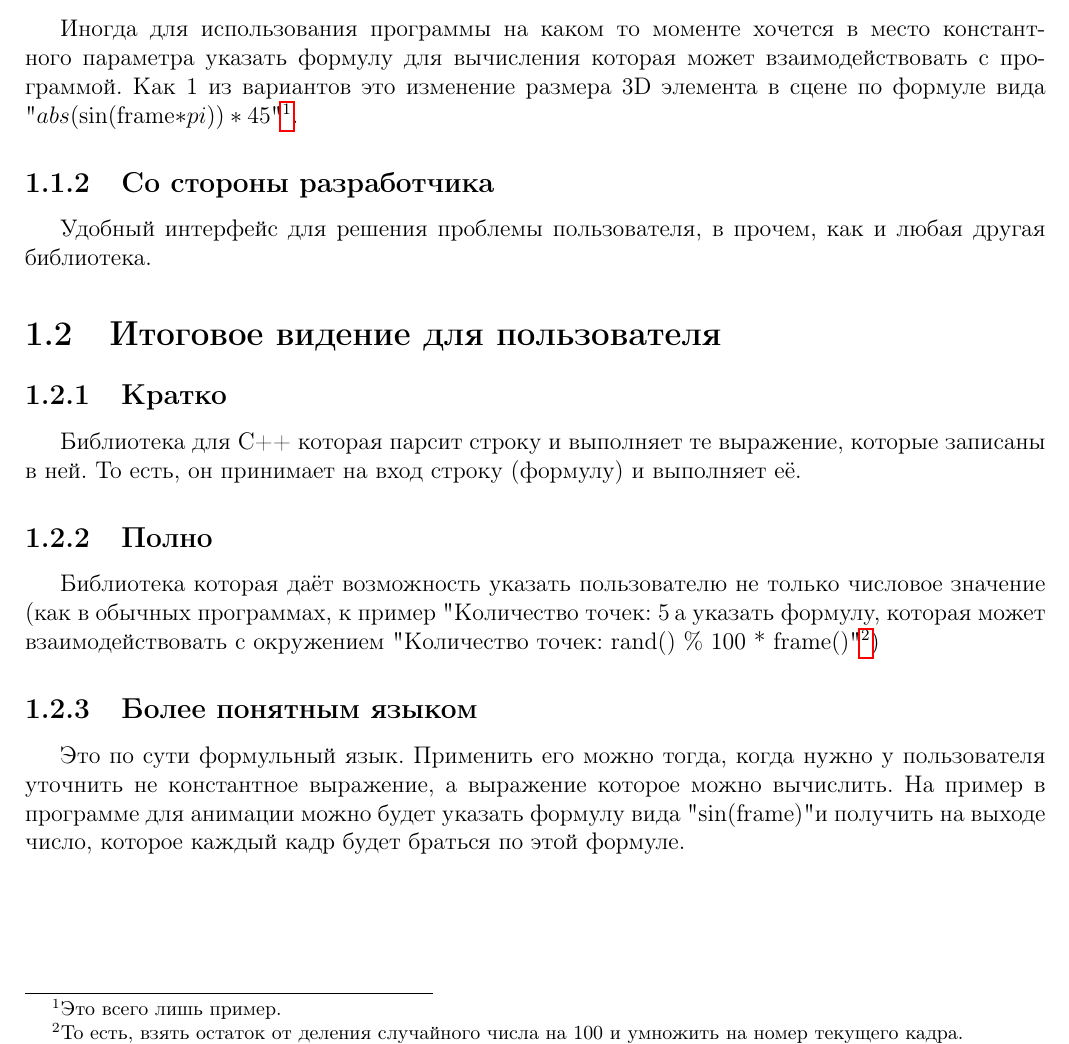
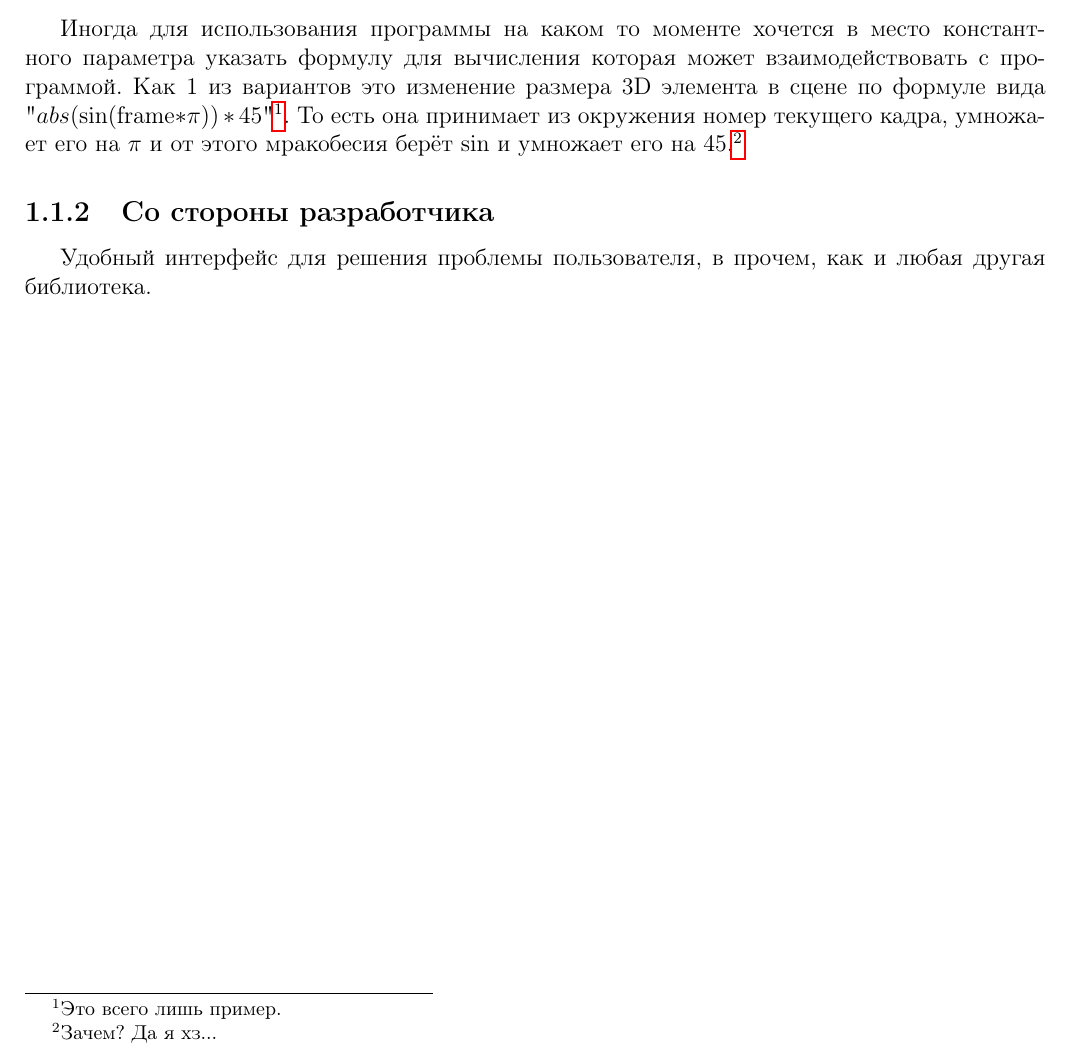
Before and after one commit to Kvesten/fl, a LaTeX document (Docs/src/Language-declaration.tex, which reads Docs/src/chapters/Purpose of creating a language.tex): part of page 3 of 4, cut so that both start at the same text. Compiled offline with pdfLaTeX.

Commit message:
Переписал для чего она

```diff
--- a/Docs/src/chapters/Purpose of creating a language.tex
+++ b/Docs/src/chapters/Purpose of creating a language.tex
@@ -5,20 +5,8 @@
 
         \section{Какую проблему решает}
             \subsection{Со стороны пользователя}
-                Иногда для использования программы на каком то моменте хочется в место константного параметра указать формулу для вычисления которая может взаимодействовать с программой. Как 1 из вариантов это изменение размера 3D элемента в сцене по формуле вида "$abs(\sin($frame$*pi))*45$"\footnote{Это всего лишь пример.}.
+                Иногда для использования программы на каком то моменте хочется в место константного параметра указать формулу для вычисления которая может взаимодействовать с программой. Как 1 из вариантов это изменение размера 3D элемента в сцене по формуле вида "$abs(\sin($frame$*\pi))*45$"\footnote{Это всего лишь пример.}. То есть она принимает из окружения номер текущего кадра, умножает его на $\pi$ и от этого мракобесия берёт $\sin$ и умножает его на 45.\footnote{Зачем? Да я хз...}
 
             \subsection{Со стороны разработчика}
                 Удобный интерфейс для решения проблемы пользователя, в прочем, как и любая другая библиотека.
-
-
-        \section{Итоговое видение для пользователя}
-
-            \subsection{Кратко}
-                Библиотека для C++ которая парсит строку и выполняет те выражение, которые записаны в ней. То есть, он принимает на вход строку (формулу) и выполняет её.
-
-            \subsection{Полно}
-                Библиотека которая даёт возможность указать пользователю не только числовое значение (как в обычных программах, к пример "Количество точек: 5", а указать формулу, которая может взаимодействовать с окружением "Количество точек: rand() \% 100 * frame()"\footnote{То есть, взять остаток от деления случайного числа на 100 и умножить на номер текущего кадра.})
-
-            \subsection{Более понятным языком}
-                Это по сути формульный язык. Применить его можно тогда, когда нужно у пользователя уточнить не константное выражение, а выражение которое можно вычислить. На пример в программе для анимации можно будет указать формулу вида "sin(frame)" и получить на выходе число, которое каждый кадр будет браться по этой формуле.
 \end{document}
```
